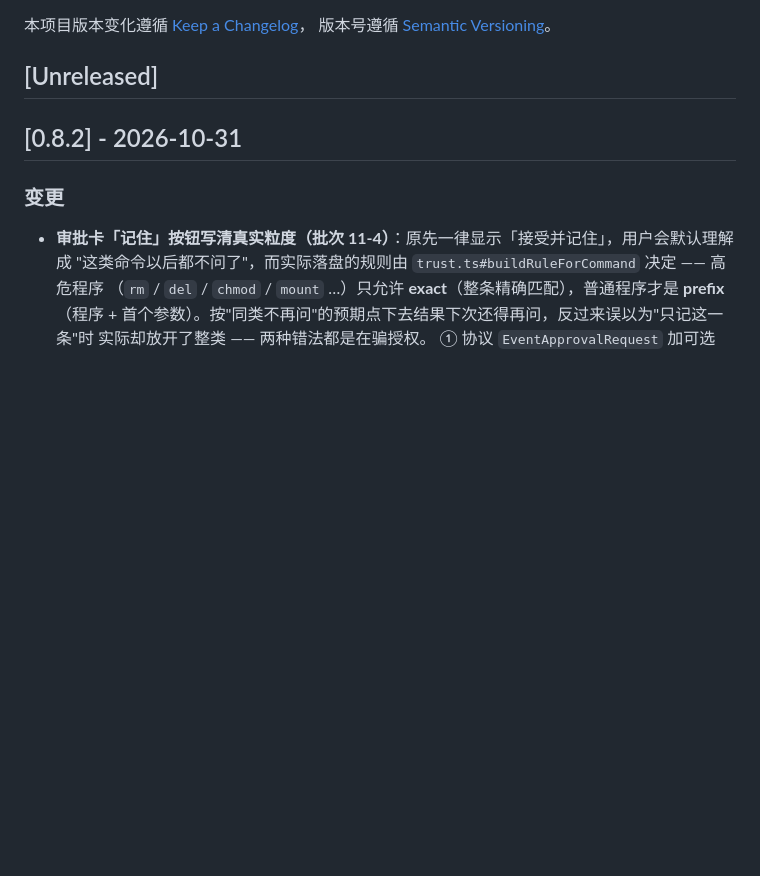
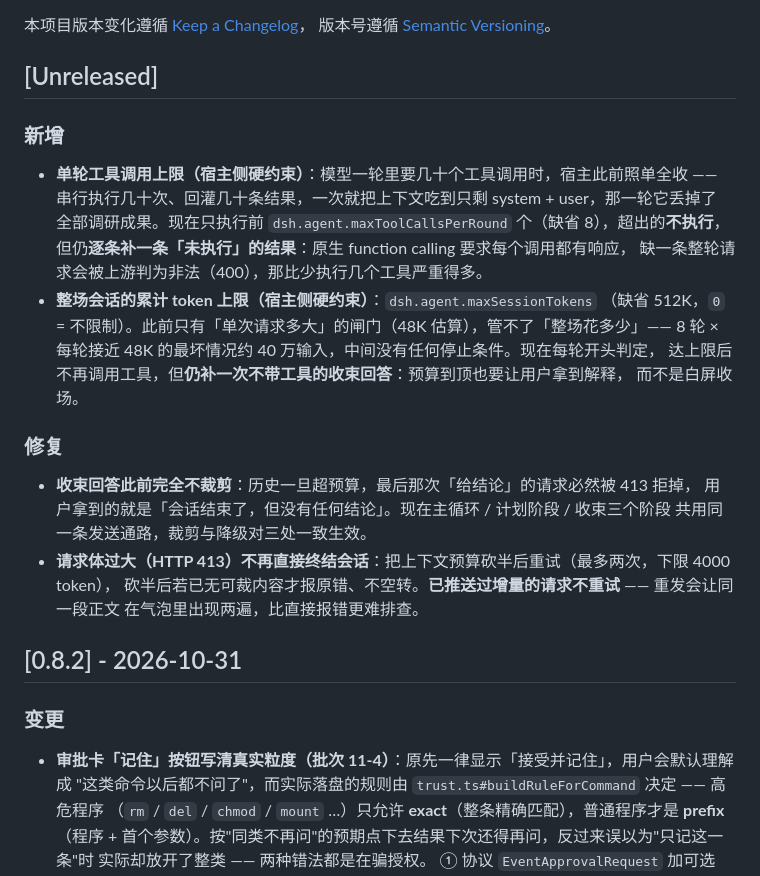
Before and after one commit to LSY456/vscode-dsh, a Markdown page: CHANGELOG.md, the part around the change. Drawn GitHub-style; blank space fills up the shorter version.

Commit message:
docs: 登记两项新配置并补 CHANGELOG（扇出上限 / 累计 token）
- `README.md` 配置表补三行：本次两个新项，外加批次 11-2 的
  `dsh.agent.maxWriteFailures`（当时漏登记）。
- `CHANGELOG.md` 的 `[Unreleased]` 补「新增」两条与「修复」两条，
  其中「收束请求此前完全不裁剪」是这次顺带修掉的真实缺口，
  与两个新闸门分开写，避免被当成同一件事。

```diff
--- a/CHANGELOG.md
+++ b/CHANGELOG.md
@@ -4,6 +4,28 @@
 版本号遵循 [Semantic Versioning](https://semver.org/lang/zh-CN/)。
 
 ## [Unreleased]
+
+### 新增
+
+- **单轮工具调用上限（宿主侧硬约束）**：模型一轮里要几十个工具调用时，宿主此前照单全收 ——
+  串行执行几十次、回灌几十条结果，一次就把上下文吃到只剩 system + user，那一轮它丢掉了
+  全部调研成果。现在只执行前 `dsh.agent.maxToolCallsPerRound` 个（缺省 8），超出的**不执行**，
+  但仍**逐条补一条「未执行」的结果**：原生 function calling 要求每个调用都有响应，
+  缺一条整轮请求会被上游判为非法（400），那比少执行几个工具严重得多。
+- **整场会话的累计 token 上限（宿主侧硬约束）**：`dsh.agent.maxSessionTokens`
+  （缺省 512K，`0` = 不限制）。此前只有「单次请求多大」的闸门（48K 估算），管不了「整场花多少」——
+  8 轮 × 每轮接近 48K 的最坏情况约 40 万输入，中间没有任何停止条件。现在每轮开头判定，
+  达上限后不再调用工具，但**仍补一次不带工具的收束回答**：预算到顶也要让用户拿到解释，
+  而不是白屏收场。
+
+### 修复
+
+- **收束回答此前完全不裁剪**：历史一旦超预算，最后那次「给结论」的请求必然被 413 拒掉，
+  用户拿到的就是「会话结束了，但没有任何结论」。现在主循环 / 计划阶段 / 收束三个阶段
+  共用同一条发送通路，裁剪与降级对三处一致生效。
+- **请求体过大（HTTP 413）不再直接终结会话**：把上下文预算砍半后重试（最多两次，下限 4000 token），
+  砍半后若已无可裁内容才报原错、不空转。**已推送过增量的请求不重试** —— 重发会让同一段正文
+  在气泡里出现两遍，比直接报错更难排查。
 
 ## [0.8.2] - 2026-10-31
 
```
Also changed, not shown: README.md (+3 -0 lines).
